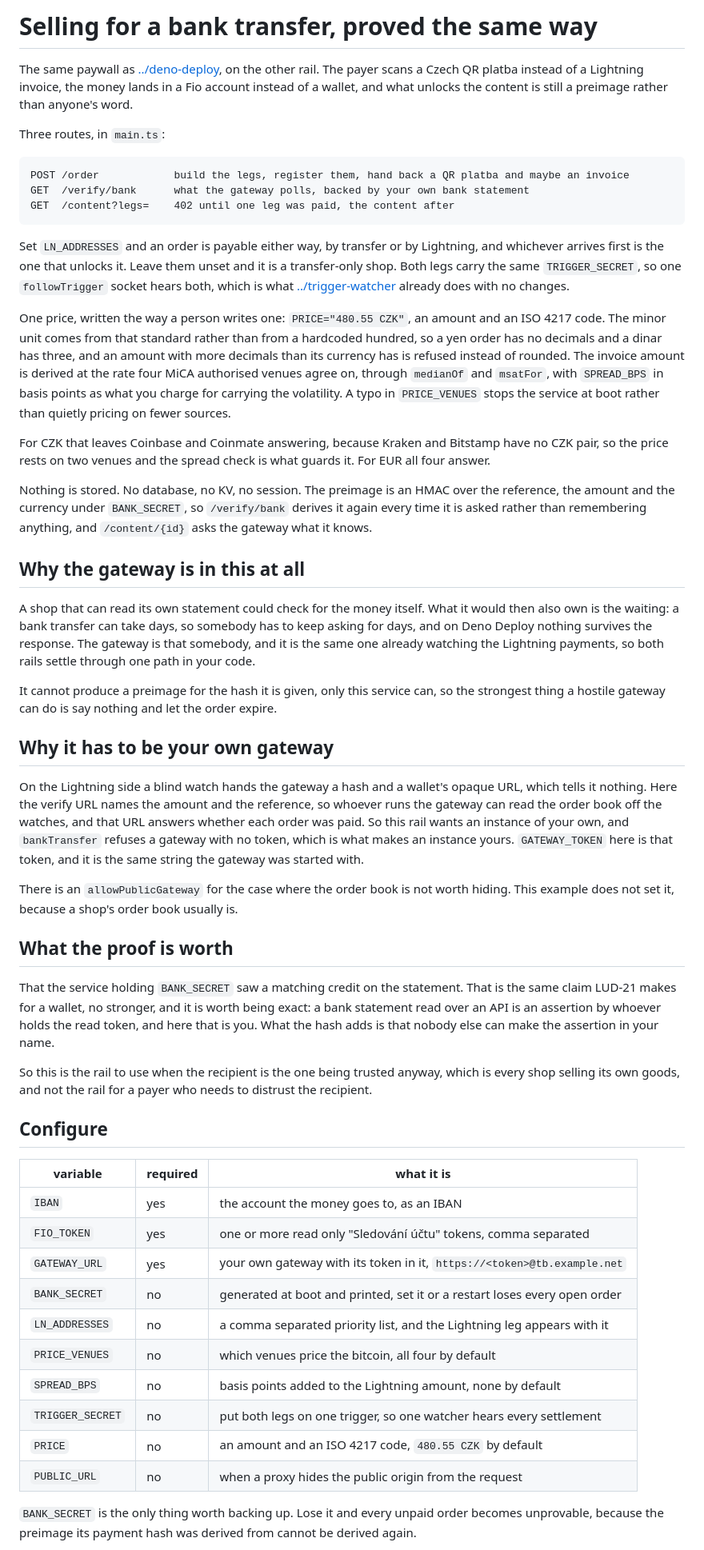
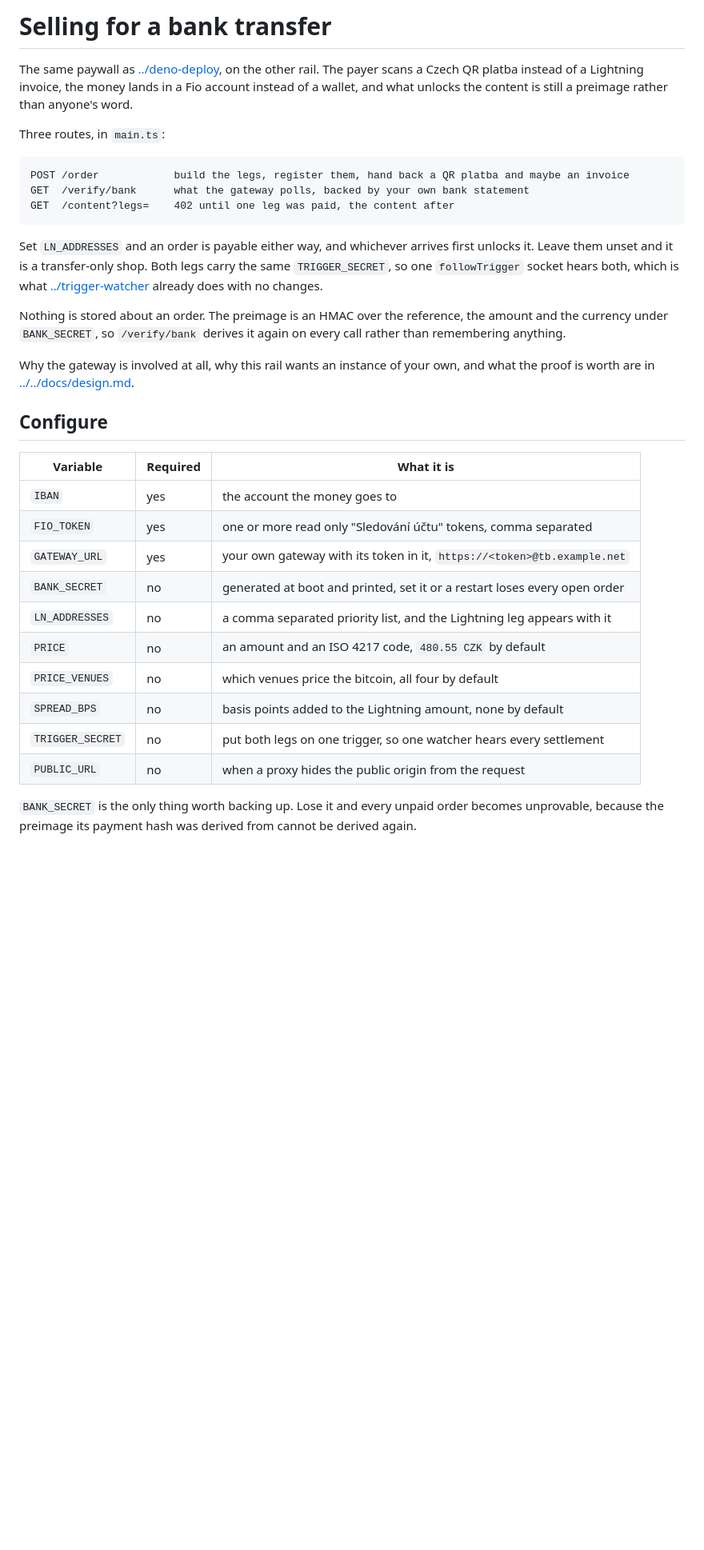
Before and after one commit to i-am-fatik/thunder-bridge, a Markdown page: examples/bank-transfer/README.md, the part around one of its changes. Shown at 80% size. Drawn GitHub-style; blank space fills up the shorter version.

````diff
--- a/examples/bank-transfer/README.md
+++ b/examples/bank-transfer/README.md
@@ -1,8 +1,9 @@
-# Selling for a bank transfer, proved the same way
+# Selling for a bank transfer
 
-The same paywall as [../deno-deploy](../deno-deploy), on the other rail. The payer scans a Czech QR
-platba instead of a Lightning invoice, the money lands in a Fio account instead of a wallet, and
-what unlocks the content is still a preimage rather than anyone's word.
+The same paywall as [../deno-deploy](../deno-deploy), on the other rail. The payer
+scans a Czech QR platba instead of a Lightning invoice, the money lands in a Fio
+account instead of a wallet, and what unlocks the content is still a preimage
+rather than anyone's word.
 
 Three routes, in `main.ts`:
 
@@ -12,73 +13,35 @@ GET  /verify/bank      what the gateway polls, backed by your own bank statement
 GET  /content?legs=    402 until one leg was paid, the content after
 ```
 
-Set `LN_ADDRESSES` and an order is payable either way, by transfer or by Lightning, and whichever
-arrives first is the one that unlocks it. Leave them unset and it is a transfer-only shop. Both legs
-carry the same `TRIGGER_SECRET`, so one `followTrigger` socket hears both, which is what
+Set `LN_ADDRESSES` and an order is payable either way, and whichever arrives first
+unlocks it. Leave them unset and it is a transfer-only shop. Both legs carry the
+same `TRIGGER_SECRET`, so one `followTrigger` socket hears both, which is what
 [../trigger-watcher](../trigger-watcher) already does with no changes.
 
-One price, written the way a person writes one: `PRICE="480.55 CZK"`, an amount and an ISO 4217
-code. The minor unit comes from that standard rather than from a hardcoded hundred, so a yen order
-has no decimals and a dinar has three, and an amount with more decimals than its currency has is
-refused instead of rounded. The invoice amount is derived at the rate four MiCA authorised venues
-agree on, through `medianOf` and `msatFor`, with `SPREAD_BPS` in basis points as what you charge for
-carrying the volatility. A typo in `PRICE_VENUES` stops the service at boot rather than quietly
-pricing on fewer sources.
+Nothing is stored about an order. The preimage is an HMAC over the reference, the
+amount and the currency under `BANK_SECRET`, so `/verify/bank` derives it again on
+every call rather than remembering anything.
 
-For CZK that leaves Coinbase and Coinmate answering, because Kraken and Bitstamp have no CZK pair,
-so the price rests on two venues and the spread check is what guards it. For EUR all four answer.
-
-Nothing is stored. No database, no KV, no session. The preimage is an HMAC over the reference, the
-amount and the currency under `BANK_SECRET`, so `/verify/bank` derives it again every time it is
-asked rather than remembering anything, and `/content/{id}` asks the gateway what it knows.
-
-## Why the gateway is in this at all
-
-A shop that can read its own statement could check for the money itself. What it would then also own
-is the waiting: a bank transfer can take days, so somebody has to keep asking for days, and on Deno
-Deploy nothing survives the response. The gateway is that somebody, and it is the same one already
-watching the Lightning payments, so both rails settle through one path in your code.
-
-It cannot produce a preimage for the hash it is given, only this service can, so the strongest thing
-a hostile gateway can do is say nothing and let the order expire.
-
-## Why it has to be your own gateway
-
-On the Lightning side a blind watch hands the gateway a hash and a wallet's opaque URL, which tells
-it nothing. Here the verify URL names the amount and the reference, so whoever runs the gateway can
-read the order book off the watches, and that URL answers whether each order was paid. So this rail
-wants an instance of your own, and `bankTransfer` refuses a gateway with no token, which is what
-makes an instance yours. `GATEWAY_TOKEN` here is that token, and it is the same string the gateway
-was started with.
-
-There is an `allowPublicGateway` for the case where the order book is not worth hiding. This example
-does not set it, because a shop's order book usually is.
-
-## What the proof is worth
-
-That the service holding `BANK_SECRET` saw a matching credit on the statement. That is the same
-claim LUD-21 makes for a wallet, no stronger, and it is worth being exact: a bank statement read
-over an API is an assertion by whoever holds the read token, and here that is you. What the hash
-adds is that nobody else can make the assertion in your name.
-
-So this is the rail to use when the recipient is the one being trusted anyway, which is every shop
-selling its own goods, and not the rail for a payer who needs to distrust the recipient.
+Why the gateway is involved at all, why this rail wants an instance of your own,
+and what the proof is worth are in
+[../../docs/design.md](../../docs/design.md#two-rails-one-order).
 
 ## Configure
 
-| variable         | required | what it is                                                                |
-| ---------------- | -------- | ------------------------------------------------------------------------- |
-| `IBAN`           | yes      | the account the money goes to, as an IBAN                                 |
-| `FIO_TOKEN`      | yes      | one or more read only "Sledování účtu" tokens, comma separated            |
-| `GATEWAY_URL`    | yes      | your own gateway with its token in it, `https://<token>@tb.example.net`   |
-| `BANK_SECRET`    | no       | generated at boot and printed, set it or a restart loses every open order |
-| `LN_ADDRESSES`   | no       | a comma separated priority list, and the Lightning leg appears with it    |
-| `PRICE_VENUES`   | no       | which venues price the bitcoin, all four by default                       |
-| `SPREAD_BPS`     | no       | basis points added to the Lightning amount, none by default               |
-| `TRIGGER_SECRET` | no       | put both legs on one trigger, so one watcher hears every settlement       |
-| `PRICE`          | no       | an amount and an ISO 4217 code, `480.55 CZK` by default                   |
-| `PUBLIC_URL`     | no       | when a proxy hides the public origin from the request                     |
+| Variable | Required | What it is |
+|---|---|---|
+| `IBAN` | yes | the account the money goes to |
+| `FIO_TOKEN` | yes | one or more read only "Sledování účtu" tokens, comma separated |
+| `GATEWAY_URL` | yes | your own gateway with its token in it, `https://<token>@tb.example.net` |
+| `BANK_SECRET` | no | generated at boot and printed, set it or a restart loses every open order |
+| `LN_ADDRESSES` | no | a comma separated priority list, and the Lightning leg appears with it |
+| `PRICE` | no | an amount and an ISO 4217 code, `480.55 CZK` by default |
+| `PRICE_VENUES` | no | which venues price the bitcoin, all four by default |
+| `SPREAD_BPS` | no | basis points added to the Lightning amount, none by default |
+| `TRIGGER_SECRET` | no | put both legs on one trigger, so one watcher hears every settlement |
+| `PUBLIC_URL` | no | when a proxy hides the public origin from the request |
 
-`BANK_SECRET` is the only thing worth backing up. Lose it and every unpaid order becomes unprovable,
-because the preimage its payment hash was derived from cannot be derived again.
+`BANK_SECRET` is the only thing worth backing up. Lose it and every unpaid order
+becomes unprovable, because the preimage its payment hash was derived from cannot
+be derived again.
 
````
Also changed, not shown: other parts of examples/bank-transfer/README.md (+39 -34 lines).
